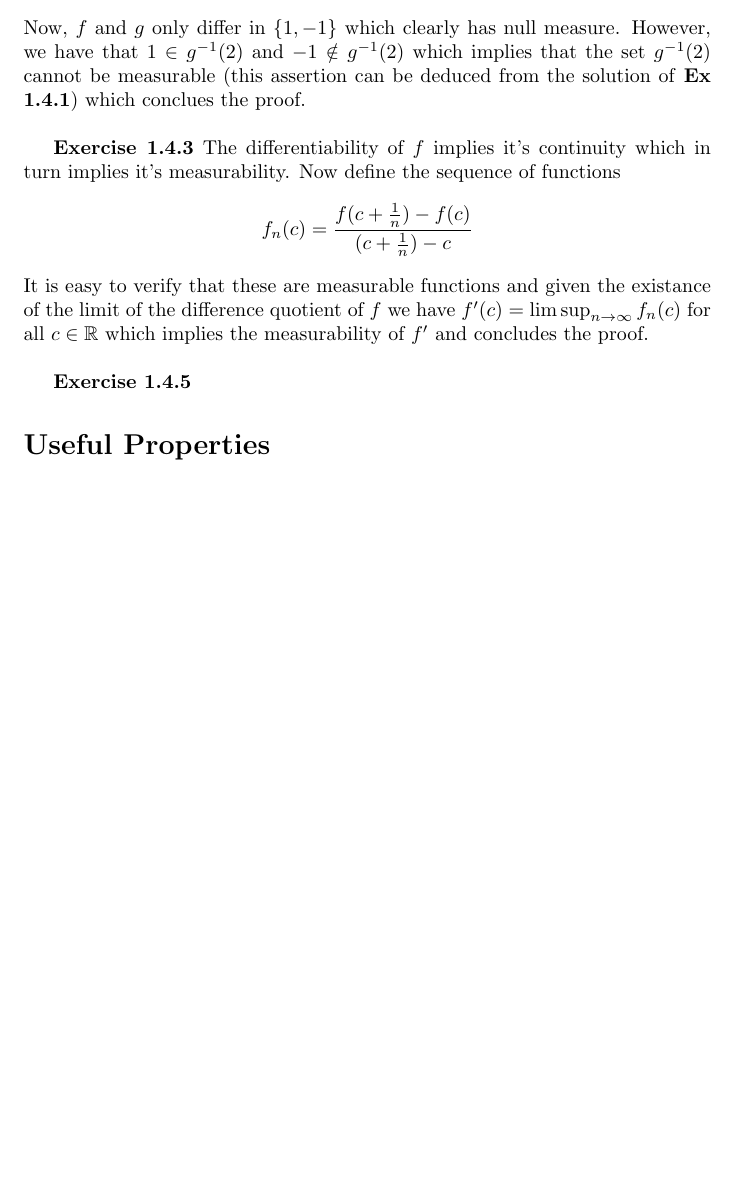
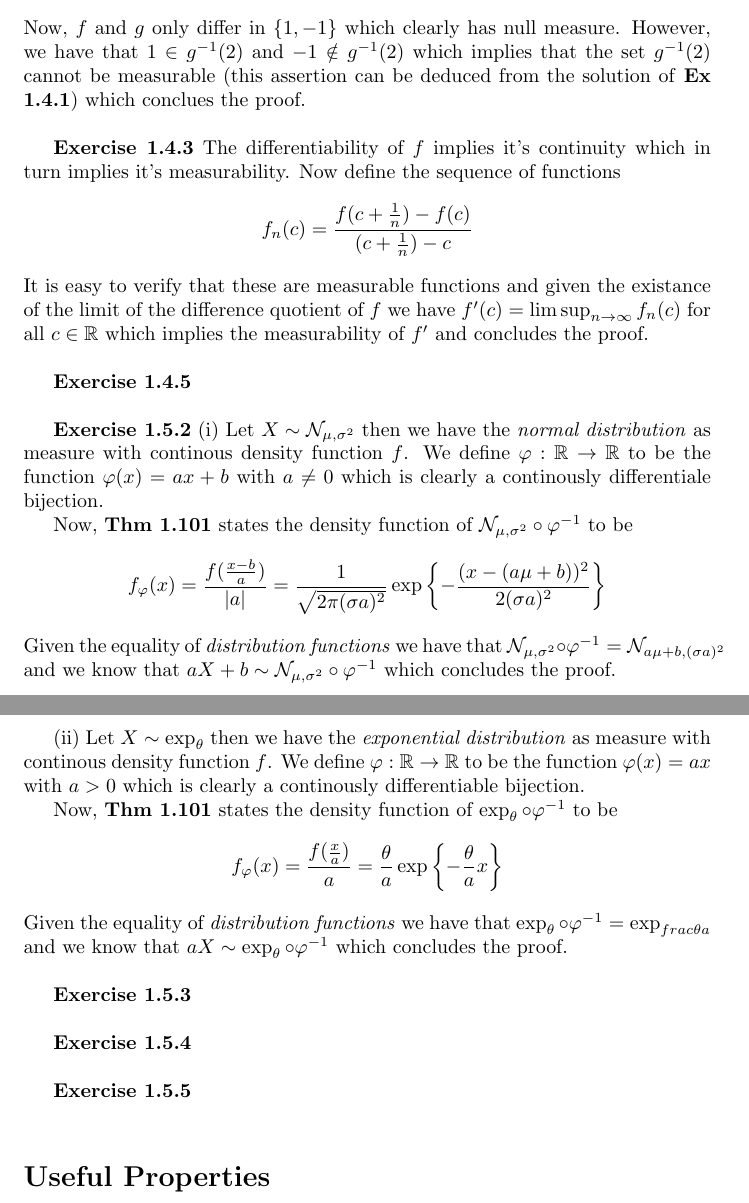
Before and after one commit to salvaCasta276/Klenke-ProbabilityTheory-Solutions, a LaTeX document (Ch1-Basic-Measure-Theory/Basic-Measure-Theory.tex): part of page 2 of 2 before the commit and two parts of pages 2 and 3 of 3 after it, the two joined at a grey line, cut so that both start at the same text, the shorter picture padded with empty space. The pictures show the PDF file Ch1-Basic-Measure-Theory/Basic-Measure-Theory.pdf that the author committed with the source.

```diff
--- a/Ch1-Basic-Measure-Theory/Basic-Measure-Theory.tex
+++ b/Ch1-Basic-Measure-Theory/Basic-Measure-Theory.tex
@@ -97,3 +97,27 @@
 
 \end{exericse}
 
+\bigbreak
+
+\begin{exercise}\textbf{Exercise 1.5.2}
+	(i) Let $X \sim \mathcal{N}_{\mu,\sigma^2}$ then we have the \textit{normal distribution} as measure with continous density function $f$. We define $\varphi:\mathbb{R} \rightarrow \mathbb{R}$ to be the function $\varphi (x) = ax+b$ with $a \neq 0$ which is clearly a continously differentiale bijection.
+
+	Now, \textbf{Thm 1.101} states the density function of $\mathcal{N}_{\mu, \sigma^2} \circ \varphi^{-1}$ to be
+	\[
+		f_{\varphi}(x) = \frac{f(\frac{x-b}{a})}{|a|}=\frac{1}{\sqrt{2\pi(\sigma a)^2}}
+		\exp\left\{ - \frac{(x-(a\mu +b))^2}{2(\sigma a)^2} \right\}
+	\]
+	Given the equality of \textit{distribution functions} we have that $\mathcal{N}_{\mu,\sigma^2} \circ \varphi^{-1} = \mathcal{N}_{a\mu +b,(\sigma a)^2}$ and we know that $aX+b \sim \mathcal{N}_{\mu,\sigma^2} \circ \varphi^{-1}$ which concludes the proof.
+
+	\bigbreak
+
+	(ii) Let $X \sim \exp_\theta$ then we have the \textit{exponential distribution} as measure with continous density function $f$. We define $\varphi : \mathbb{R} \rightarrow \mathbb{R}$ to be the function $\varphi(x) = ax$ with $a > 0$ which is clearly a continously differentiable bijection.
+
+	Now, \textbf{Thm 1.101} states the density function of $\exp_\theta \circ \varphi^{-1}$ to be
+	\[
+		f_{\varphi}(x) = \frac{f(\frac{x}{a})}{a}=\frac{\theta}{a} \exp \left\{ - \frac{\theta}{a} x \right\}
+	\]
+	Given the equality of \textit{distribution functions} we have that $\exp_\theta \circ \varphi^{-1} = \exp_{frac{\theta}{a}$ and we know that $aX \sim \exp_\theta \circ \varphi^{-1}$ which concludes the proof.
+\end{exericse}
+
+\bigbreak
```
Also changed, not shown: Ch1-Basic-Measure-Theory/Basic-Measure-Theory.pdf, Ch1-Basic-Measure-Theory/Basic-Measure-Theory.tex (19 more changed lines).
